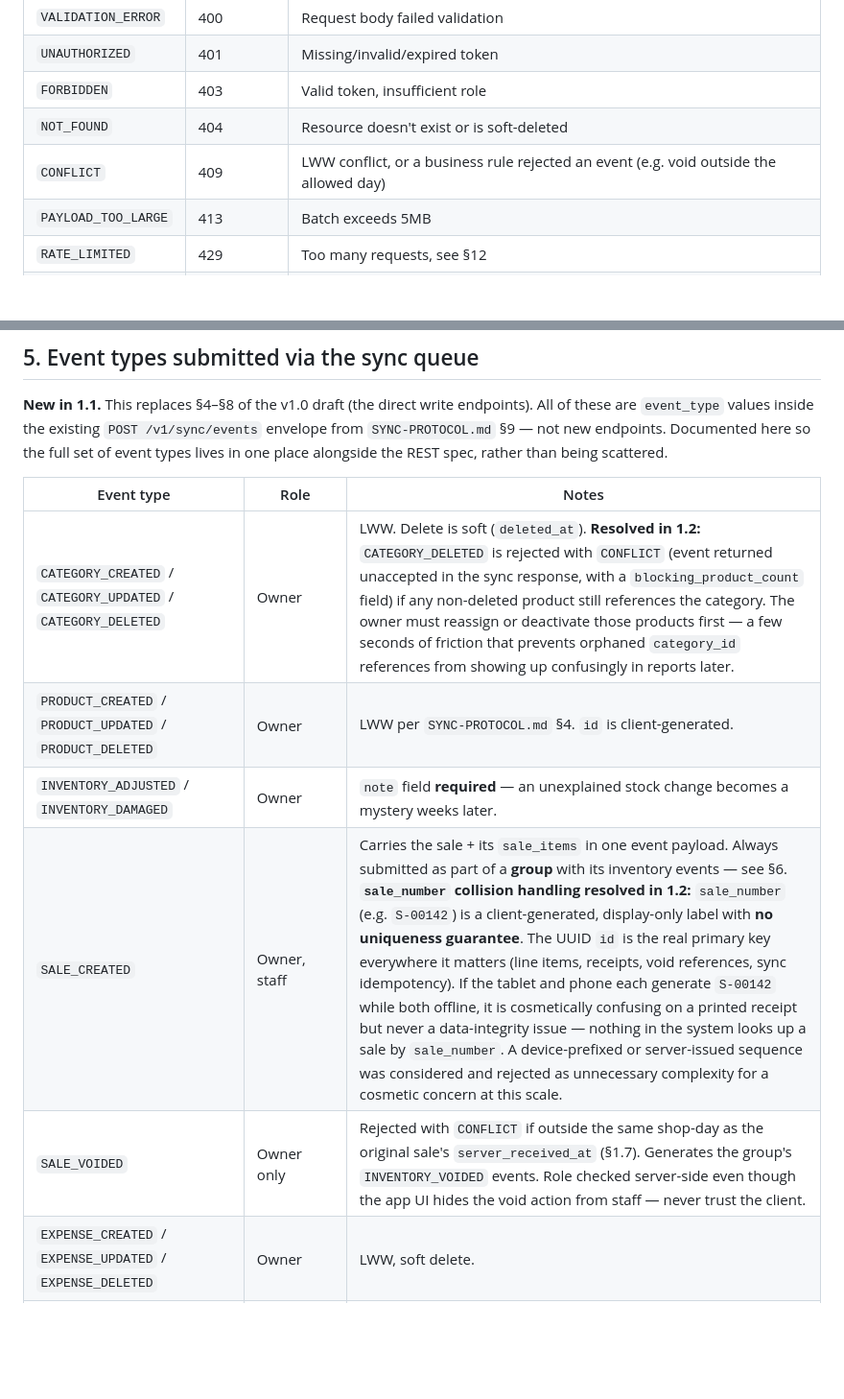
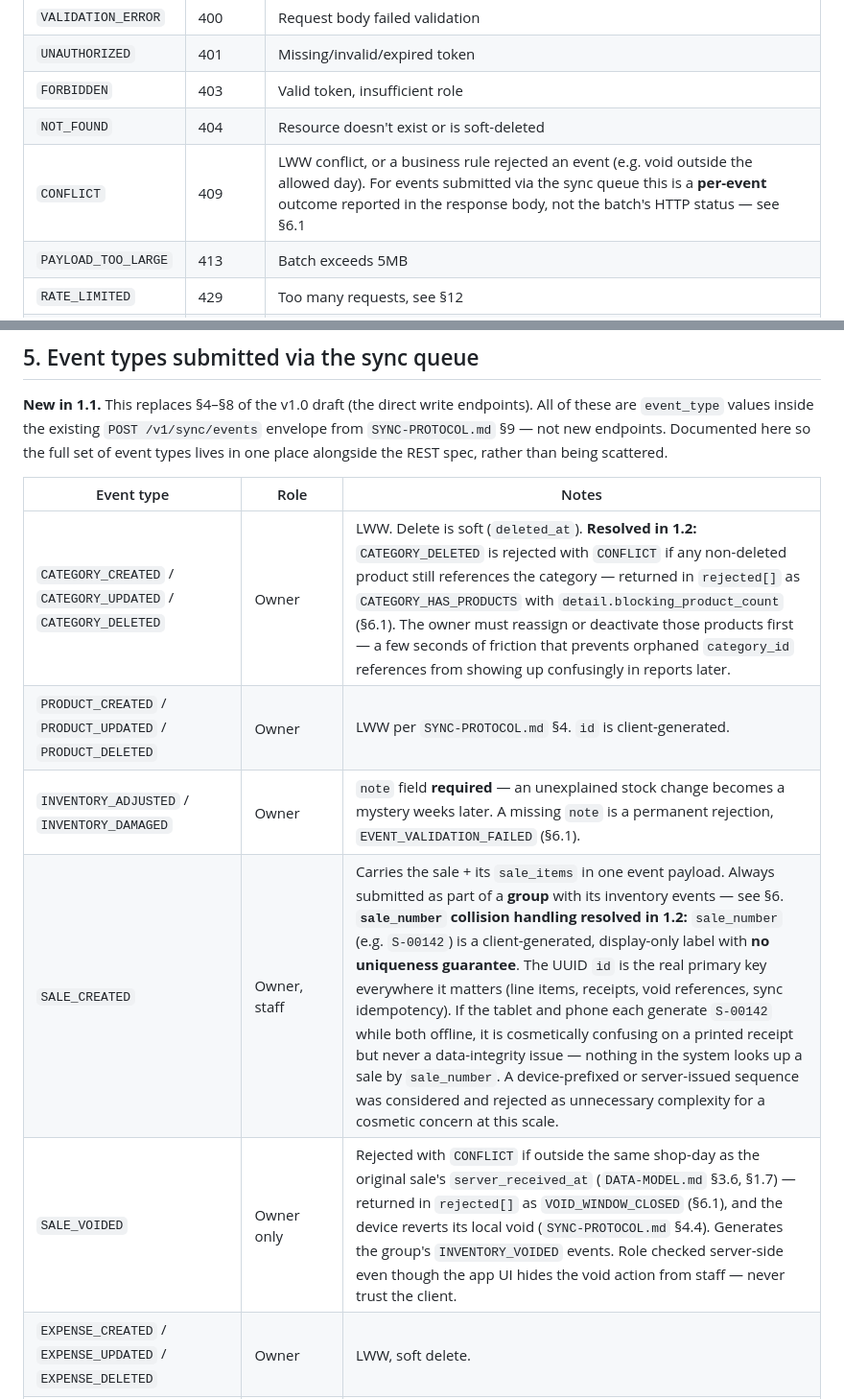
Before and after one commit to zwecodes/G-9-POS, a Markdown page: docs/API-SPEC.md, 2 parts joined by grey strips. Shown at 96% size. Rendered like a GitHub page; blank space fills up the shorter version.

```diff
--- a/docs/API-SPEC.md
+++ b/docs/API-SPEC.md
@@ -68,7 +68,7 @@ Any lower-authority document, helper struct, or scaffolding example that describ
 | `UNAUTHORIZED` | 401 | Missing/invalid/expired token |
 | `FORBIDDEN` | 403 | Valid token, insufficient role |
 | `NOT_FOUND` | 404 | Resource doesn't exist or is soft-deleted |
-| `CONFLICT` | 409 | LWW conflict, or a business rule rejected an event (e.g. void outside the allowed day) |
+| `CONFLICT` | 409 | LWW conflict, or a business rule rejected an event (e.g. void outside the allowed day). For events submitted via the sync queue this is a **per-event** outcome reported in the response body, not the batch's HTTP status — see §6.1 |
 | `PAYLOAD_TOO_LARGE` | 413 | Batch exceeds 5MB |
 | `RATE_LIMITED` | 429 | Too many requests, see §12 |
 | `INTERNAL_ERROR` | 500 | Unhandled server error |
@@ -185,11 +185,11 @@ Owner, dashboard. Standard filtered reads.
 
 | Event type | Role | Notes |
 |---|---|---|
-| `CATEGORY_CREATED` / `CATEGORY_UPDATED` / `CATEGORY_DELETED` | Owner | LWW. Delete is soft (`deleted_at`). **Resolved in 1.2:** `CATEGORY_DELETED` is rejected with `CONFLICT` (event returned unaccepted in the sync response, with a `blocking_product_count` field) if any non-deleted product still references the category. The owner must reassign or deactivate those products first — a few seconds of friction that prevents orphaned `category_id` references from showing up confusingly in reports later. |
+| `CATEGORY_CREATED` / `CATEGORY_UPDATED` / `CATEGORY_DELETED` | Owner | LWW. Delete is soft (`deleted_at`). **Resolved in 1.2:** `CATEGORY_DELETED` is rejected with `CONFLICT` if any non-deleted product still references the category — returned in `rejected[]` as `CATEGORY_HAS_PRODUCTS` with `detail.blocking_product_count` (§6.1). The owner must reassign or deactivate those products first — a few seconds of friction that prevents orphaned `category_id` references from showing up confusingly in reports later. |
 | `PRODUCT_CREATED` / `PRODUCT_UPDATED` / `PRODUCT_DELETED` | Owner | LWW per `SYNC-PROTOCOL.md` §4. `id` is client-generated. |
-| `INVENTORY_ADJUSTED` / `INVENTORY_DAMAGED` | Owner | `note` field **required** — an unexplained stock change becomes a mystery weeks later. |
+| `INVENTORY_ADJUSTED` / `INVENTORY_DAMAGED` | Owner | `note` field **required** — an unexplained stock change becomes a mystery weeks later. A missing `note` is a permanent rejection, `EVENT_VALIDATION_FAILED` (§6.1). |
 | `SALE_CREATED` | Owner, staff | Carries the sale + its `sale_items` in one event payload. Always submitted as part of a **group** with its inventory events — see §6. **`sale_number` collision handling resolved in 1.2:** `sale_number` (e.g. `S-00142`) is a client-generated, display-only label with **no uniqueness guarantee**. The UUID `id` is the real primary key everywhere it matters (line items, receipts, void references, sync idempotency). If the tablet and phone each generate `S-00142` while both offline, it is cosmetically confusing on a printed receipt but never a data-integrity issue — nothing in the system looks up a sale by `sale_number`. A device-prefixed or server-issued sequence was considered and rejected as unnecessary complexity for a cosmetic concern at this scale. |
-| `SALE_VOIDED` | Owner only | Rejected with `CONFLICT` if outside the same shop-day as the original sale's `server_received_at` (§1.7). Generates the group's `INVENTORY_VOIDED` events. Role checked server-side even though the app UI hides the void action from staff — never trust the client. |
+| `SALE_VOIDED` | Owner only | Rejected with `CONFLICT` if outside the same shop-day as the original sale's `server_received_at` (`DATA-MODEL.md` §3.6, §1.7) — returned in `rejected[]` as `VOID_WINDOW_CLOSED` (§6.1), and the device reverts its local void (`SYNC-PROTOCOL.md` §4.4). Generates the group's `INVENTORY_VOIDED` events. Role checked server-side even though the app UI hides the void action from staff — never trust the client. |
 | `EXPENSE_CREATED` / `EXPENSE_UPDATED` / `EXPENSE_DELETED` | Owner | LWW, soft delete. |
 | `SUPPLIER_CREATED` / `SUPPLIER_UPDATED` / `SUPPLIER_DELETED` | Owner | LWW, soft delete. |
 | `SUPPLIER_ORDER_CREATED` / `SUPPLIER_ORDER_UPDATED` | Owner | Carries nested order items in the payload (no separate item-creation events). |
```
Also changed, not shown: docs/DATA-MODEL.md (+9 -6 lines), docs/SYNC-PROTOCOL.md (+16 -11 lines).
